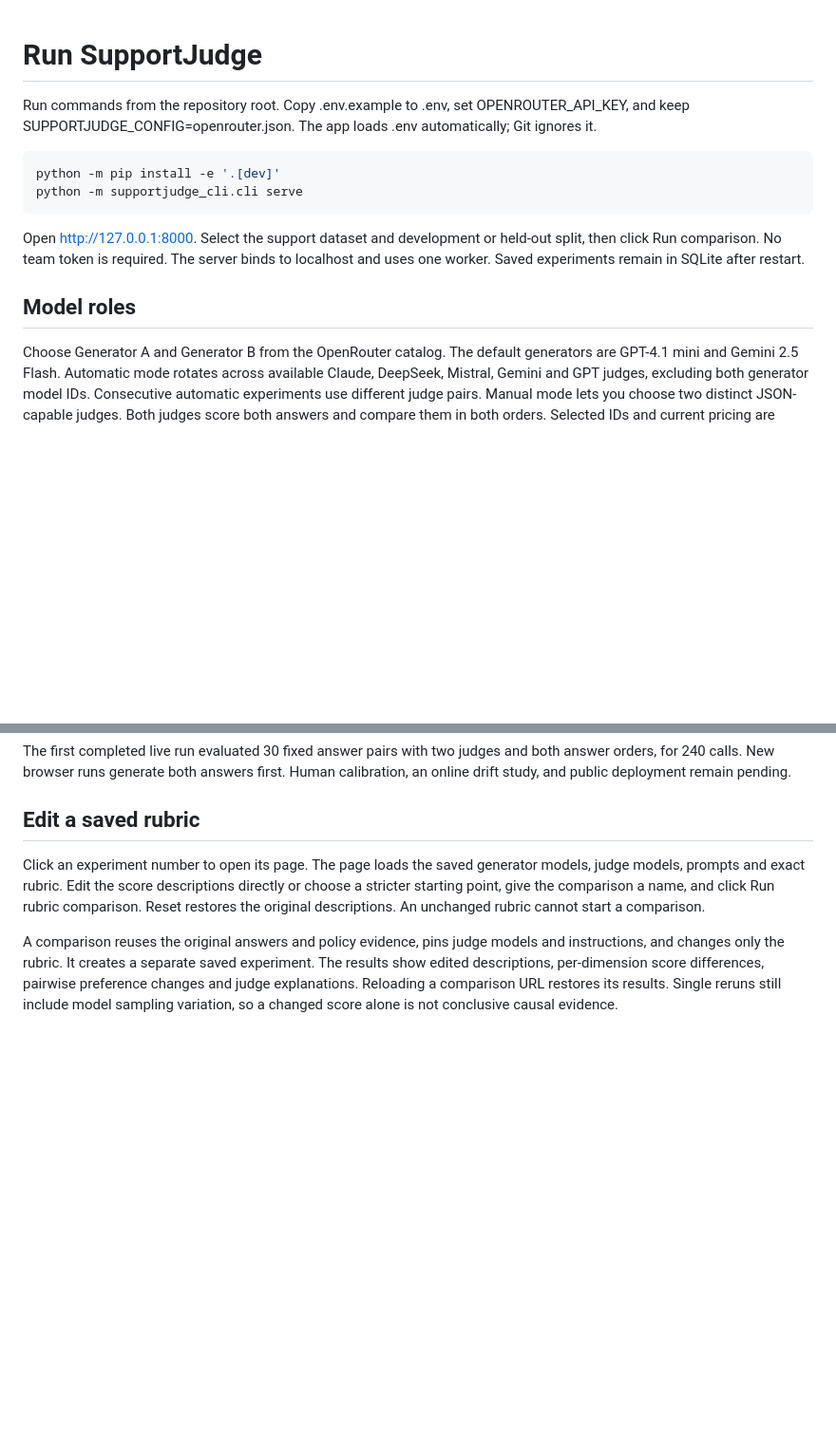
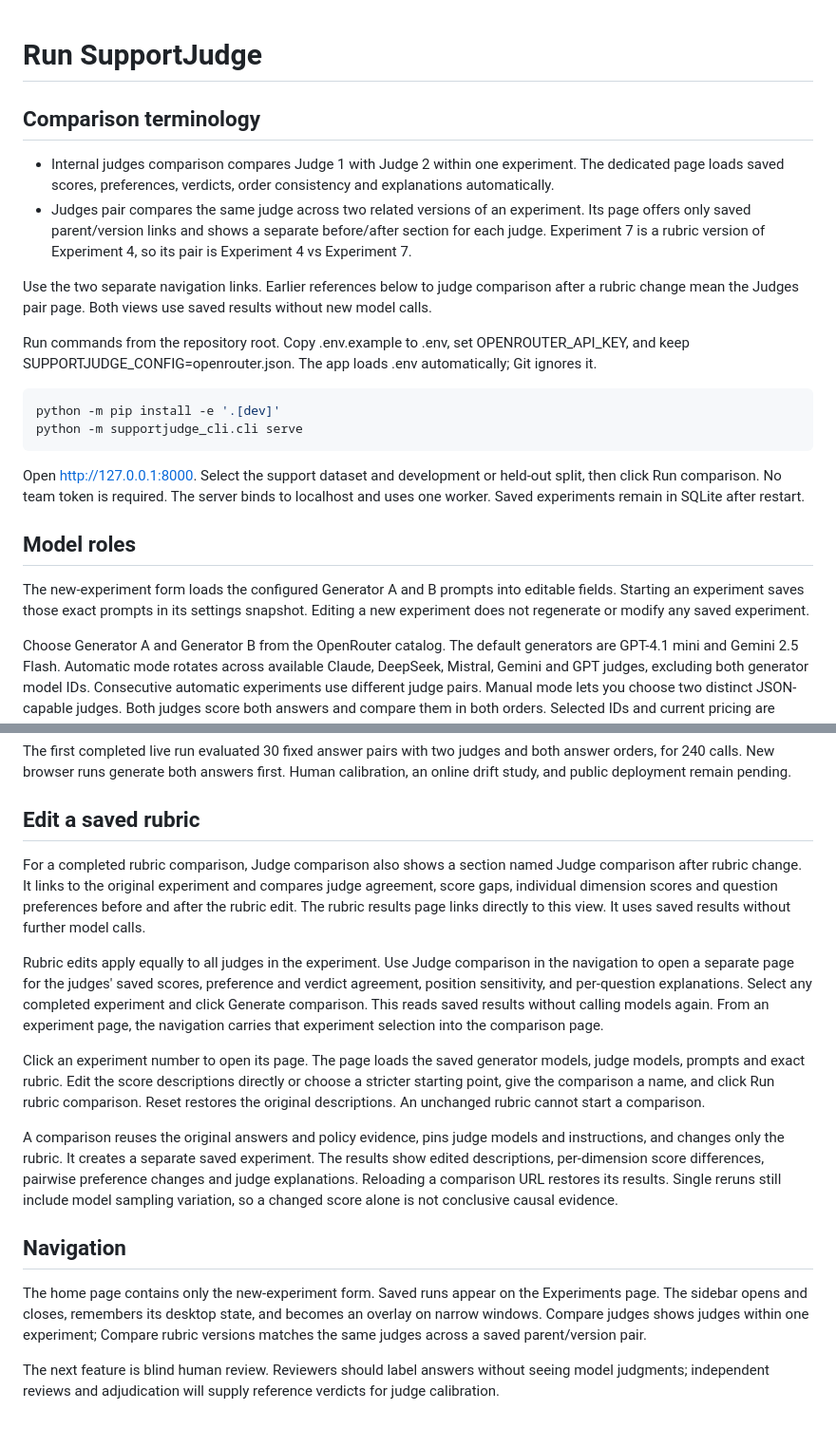
Before and after one commit to Dpkch06/supportjudge, a Markdown page: docs/setup-v1.md, 2 parts joined by grey strips. Shown at 95% size. Drawn GitHub-style; blank space fills up the shorter version.

```diff
--- a/docs/setup-v1.md
+++ b/docs/setup-v1.md
@@ -1,4 +1,11 @@
 # Run SupportJudge
+
+## Comparison terminology
+
+- Internal judges comparison compares Judge 1 with Judge 2 within one experiment. The dedicated page loads saved scores, preferences, verdicts, order consistency and explanations automatically.
+- Judges pair compares the same judge across two related versions of an experiment. Its page offers only saved parent/version links and shows a separate before/after section for each judge. Experiment 7 is a rubric version of Experiment 4, so its pair is Experiment 4 vs Experiment 7.
+
+Use the two separate navigation links. Earlier references below to judge comparison after a rubric change mean the Judges pair page. Both views use saved results without new model calls.
 
 Run commands from the repository root. Copy .env.example to .env, set OPENROUTER_API_KEY, and keep SUPPORTJUDGE_CONFIG=openrouter.json. The app loads .env automatically; Git ignores it.
 
@@ -10,6 +17,8 @@ python -m supportjudge_cli.cli serve
 Open http://127.0.0.1:8000. Select the support dataset and development or held-out split, then click Run comparison. No team token is required. The server binds to localhost and uses one worker. Saved experiments remain in SQLite after restart.
 
 ## Model roles
+
+The new-experiment form loads the configured Generator A and B prompts into editable fields. Starting an experiment saves those exact prompts in its settings snapshot. Editing a new experiment does not regenerate or modify any saved experiment.
 
 Choose Generator A and Generator B from the OpenRouter catalog. The default generators are GPT-4.1 mini and Gemini 2.5 Flash. Automatic mode rotates across available Claude, DeepSeek, Mistral, Gemini and GPT judges, excluding both generator model IDs. Consecutive automatic experiments use different judge pairs. Manual mode lets you choose two distinct JSON-capable judges. Both judges score both answers and compare them in both orders. Selected IDs and current pricing are pinned in each run.
 
@@ -34,6 +43,16 @@ The first completed live run evaluated 30 fixed answer pairs with two judges and
 
 ## Edit a saved rubric
 
+For a completed rubric comparison, Judge comparison also shows a section named Judge comparison after rubric change. It links to the original experiment and compares judge agreement, score gaps, individual dimension scores and question preferences before and after the rubric edit. The rubric results page links directly to this view. It uses saved results without further model calls.
+
+Rubric edits apply equally to all judges in the experiment. Use Judge comparison in the navigation to open a separate page for the judges' saved scores, preference and verdict agreement, position sensitivity, and per-question explanations. Select any completed experiment and click Generate comparison. This reads saved results without calling models again. From an experiment page, the navigation carries that experiment selection into the comparison page.
+
 Click an experiment number to open its page. The page loads the saved generator models, judge models, prompts and exact rubric. Edit the score descriptions directly or choose a stricter starting point, give the comparison a name, and click Run rubric comparison. Reset restores the original descriptions. An unchanged rubric cannot start a comparison.
 
 A comparison reuses the original answers and policy evidence, pins judge models and instructions, and changes only the rubric. It creates a separate saved experiment. The results show edited descriptions, per-dimension score differences, pairwise preference changes and judge explanations. Reloading a comparison URL restores its results. Single reruns still include model sampling variation, so a changed score alone is not conclusive causal evidence.
+
+## Navigation
+
+The home page contains only the new-experiment form. Saved runs appear on the Experiments page. The sidebar opens and closes, remembers its desktop state, and becomes an overlay on narrow windows. Compare judges shows judges within one experiment; Compare rubric versions matches the same judges across a saved parent/version pair.
+
+The next feature is blind human review. Reviewers should label answers without seeing model judgments; independent reviews and adjudication will supply reference verdicts for judge calibration.
```
Also changed, not shown: README.md (+1 -1 lines).
